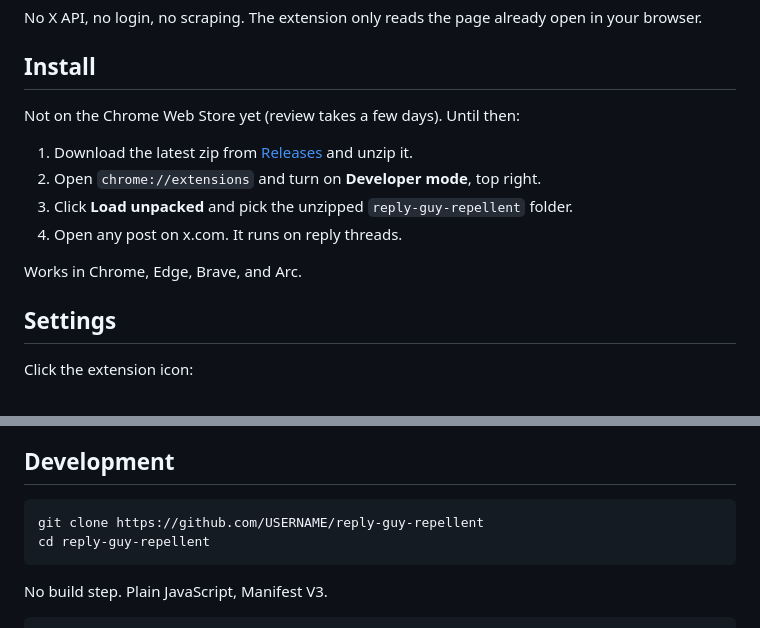
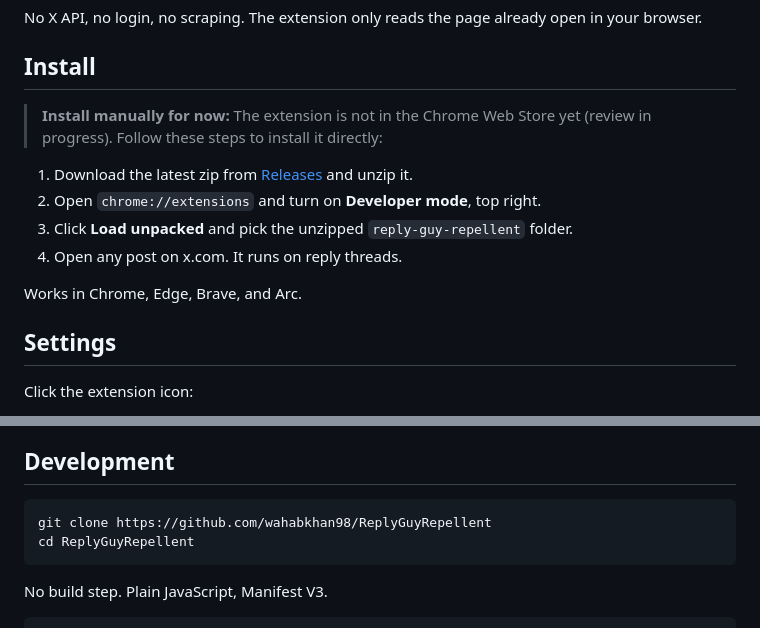
Before and after one commit to wahabkhan98/ReplyGuyRepellent, a Markdown page: README.md, 2 parts joined by grey strips. Drawn GitHub-style.

Commit message:
Clarify manual install instructions in README

````diff
--- a/README.md
+++ b/README.md
@@ -21,7 +21,7 @@ No X API, no login, no scraping. The extension only reads the page already open
 
 ## Install
 
-Not on the Chrome Web Store yet (review takes a few days). Until then:
+> **Install manually for now:** The extension is not in the Chrome Web Store yet (review in progress). Follow these steps to install it directly:
 
 1. Download the latest zip from [Releases](../../releases) and unzip it.
 2. Open `chrome://extensions` and turn on **Developer mode**, top right.
@@ -29,6 +29,7 @@ Not on the Chrome Web Store yet (review takes a few days). Until then:
 4. Open any post on x.com. It runs on reply threads.
 
 Works in Chrome, Edge, Brave, and Arc.
+
 
 ## Settings
 
@@ -109,9 +110,10 @@ Jev scores 0–2, where 0 is "specific and engaged with the post" and 2 is "coul
 ## Development
 
 ```bash
-git clone https://github.com/USERNAME/reply-guy-repellent
-cd reply-guy-repellent
+git clone https://github.com/wahabkhan98/ReplyGuyRepellent
+cd ReplyGuyRepellent
 ```
+
 
 No build step. Plain JavaScript, Manifest V3.
 
````
